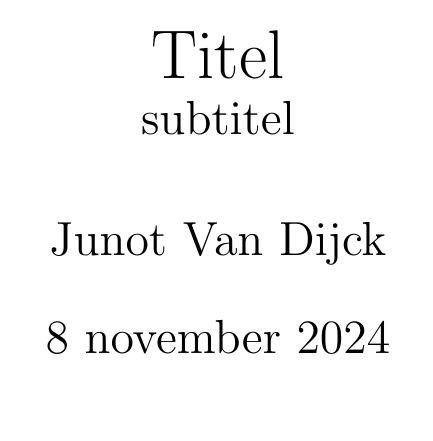
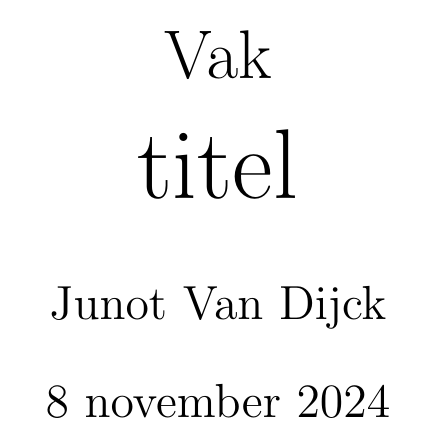
Before and after one commit to junotvd/dotfiles, a LaTeX document (.config/nvim/templates/default.tex): part of the page, cut at the place of the change. Compiled offline with pdfLaTeX.

```diff
--- a/.config/nvim/templates/default.tex
+++ b/.config/nvim/templates/default.tex
@@ -5,14 +5,15 @@
 \geometry{tmargin=3cm, bmargin=2.2cm, lmargin=2.2cm, rmargin=2cm}
 
 \author{Junot Van Dijck}
-\title{Titel\\
-\large subtitel}
+\title{Vak\\
+\Huge titel}
 
 \begin{document}
 
 \maketitle
+% \newpage
 % \tableofcontents
-% \pagebreak
+% \newpage
 
 
 
```
Also changed, not shown: .config/nvim/ftplugin/tex.lua.
